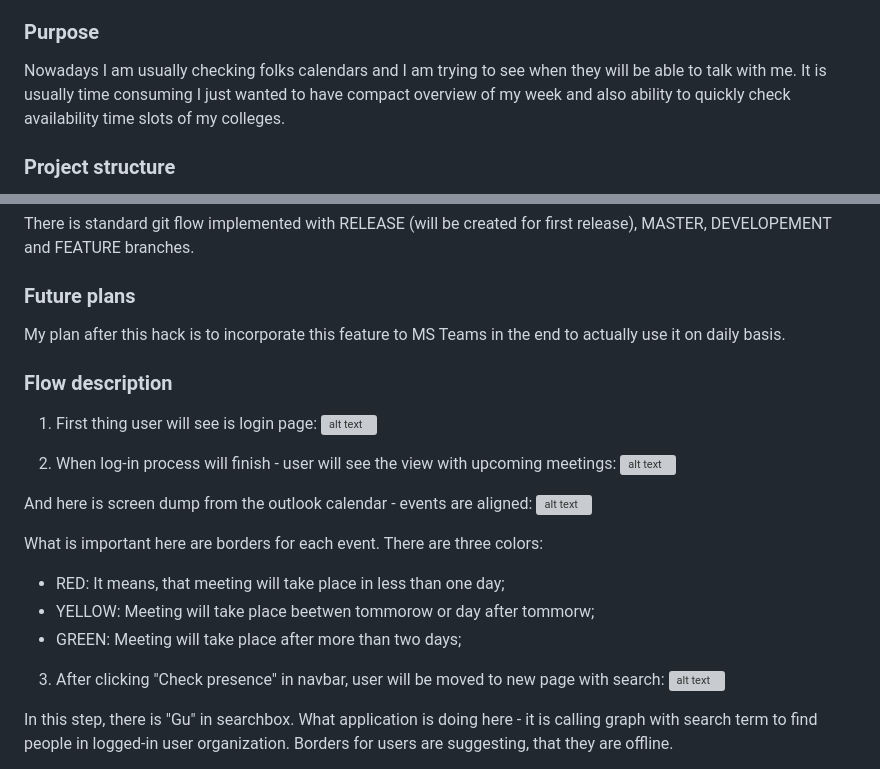
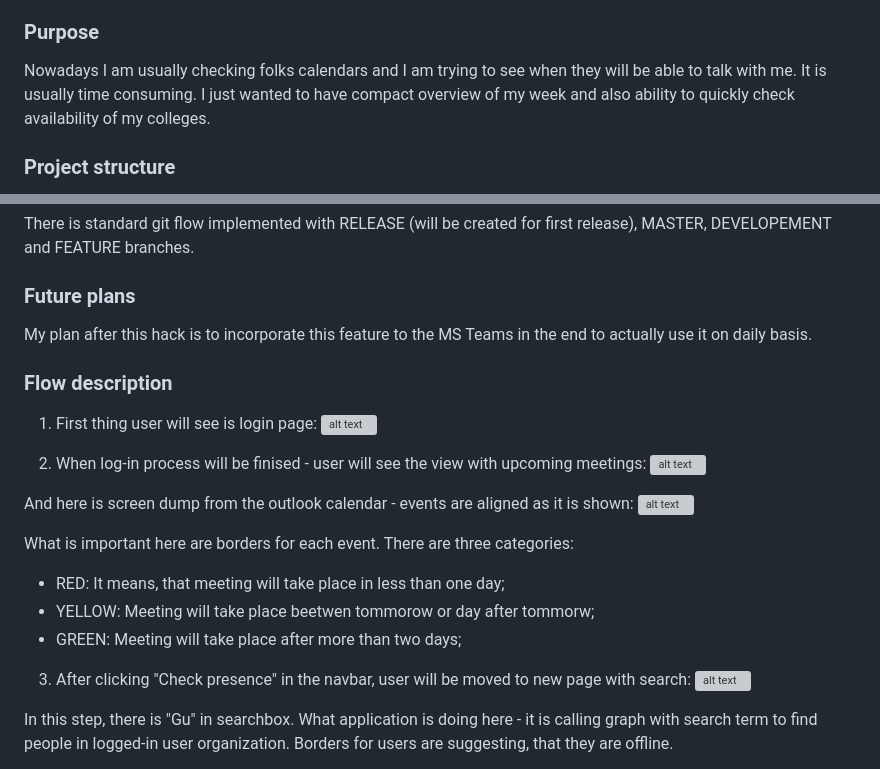
Before and after one commit to KamilSiebyla/MHT, a Markdown page: README.md, 2 parts joined by grey strips. GitHub-like rendering; grey boxes are pictures that could not be loaded.

```diff
--- a/README.md
+++ b/README.md
@@ -11,7 +11,7 @@
 I have created an application (for this event needs I am using .NET/Blazor) which will allow me to see instantly if person I am looking will be available soon - and if someone will be available I will show the time slots when there is possibility to reach out with option to quick message on Teams/E-mail with some simple message.
 
 ### Purpose
-Nowadays I am usually checking folks calendars and I am trying to see when they will be able to talk with me. It is usually time consuming I just wanted to have compact overview of my week and also ability to quickly check availability time slots of my colleges.
+Nowadays I am usually checking folks calendars and I am trying to see when they will be able to talk with me. It is usually time consuming. I just wanted to have compact overview of my week and also ability to quickly check availability of my colleges.
 
 ### Project structure
 Project structure is looking standard. There are few additional folders with business logic. Here is solution structure:
@@ -23,25 +23,25 @@ From SDK point of view most important are "Factories", "Providers" and "Services
 There is standard git flow implemented with RELEASE (will be created for first release), MASTER, DEVELOPEMENT and FEATURE branches.
 
 ### Future plans
-My plan after this hack is to incorporate this feature to MS Teams in the end to actually use it on daily basis.
+My plan after this hack is to incorporate this feature to the MS Teams in the end to actually use it on daily basis.
 
 ### Flow description
 
 1. First thing user will see is login page:
 ![alt text](https://github.com/KamilSiebyla/MHT/blob/fa5b1db52f9fddc3fe390ffe62646caf5a6f39fc/MHT/wwwroot/flow_images/og_in_page.png?raw=true)
 
-2. When log-in process will finish - user will see the view with upcoming meetings:
+2. When log-in process will be finised - user will see the view with upcoming meetings:
 ![alt text](https://github.com/KamilSiebyla/MHT/blob/11896ce7b10aa4d8cfbcfddb09a6a5f2c0c956d7/MHT/wwwroot/flow_images/3_incoming_events_in_app.png?raw=true)
 
-And here is screen dump from the outlook calendar - events are aligned:
+And here is screen dump from the outlook calendar - events are aligned as it is shown:
 ![alt text](https://github.com/KamilSiebyla/MHT/blob/11896ce7b10aa4d8cfbcfddb09a6a5f2c0c956d7/MHT/wwwroot/flow_images/2_calendar_outllok_after_login_page.png?raw=true)
 
-What is important here are borders for each event. There are three colors:
+What is important here are borders for each event. There are three categories:
 - RED: It means, that meeting will take place in less than one day;
 - YELLOW: Meeting will take place beetwen tommorow or day after tommorw;
 - GREEN: Meeting will take place after more than two days;
 
-3. After clicking "Check presence" in navbar, user will be moved to new page with search:
+3. After clicking "Check presence" in the navbar, user will be moved to new page with search:
 ![alt text](https://github.com/KamilSiebyla/MHT/blob/11896ce7b10aa4d8cfbcfddb09a6a5f2c0c956d7/MHT/wwwroot/flow_images/5_search_coworkers_result.png?raw=true)
 
 In this step, there is "Gu" in searchbox. What application is doing here - it is calling graph with search term to find people in logged-in user organization. Borders for users are suggesting, that they are offline.
```
